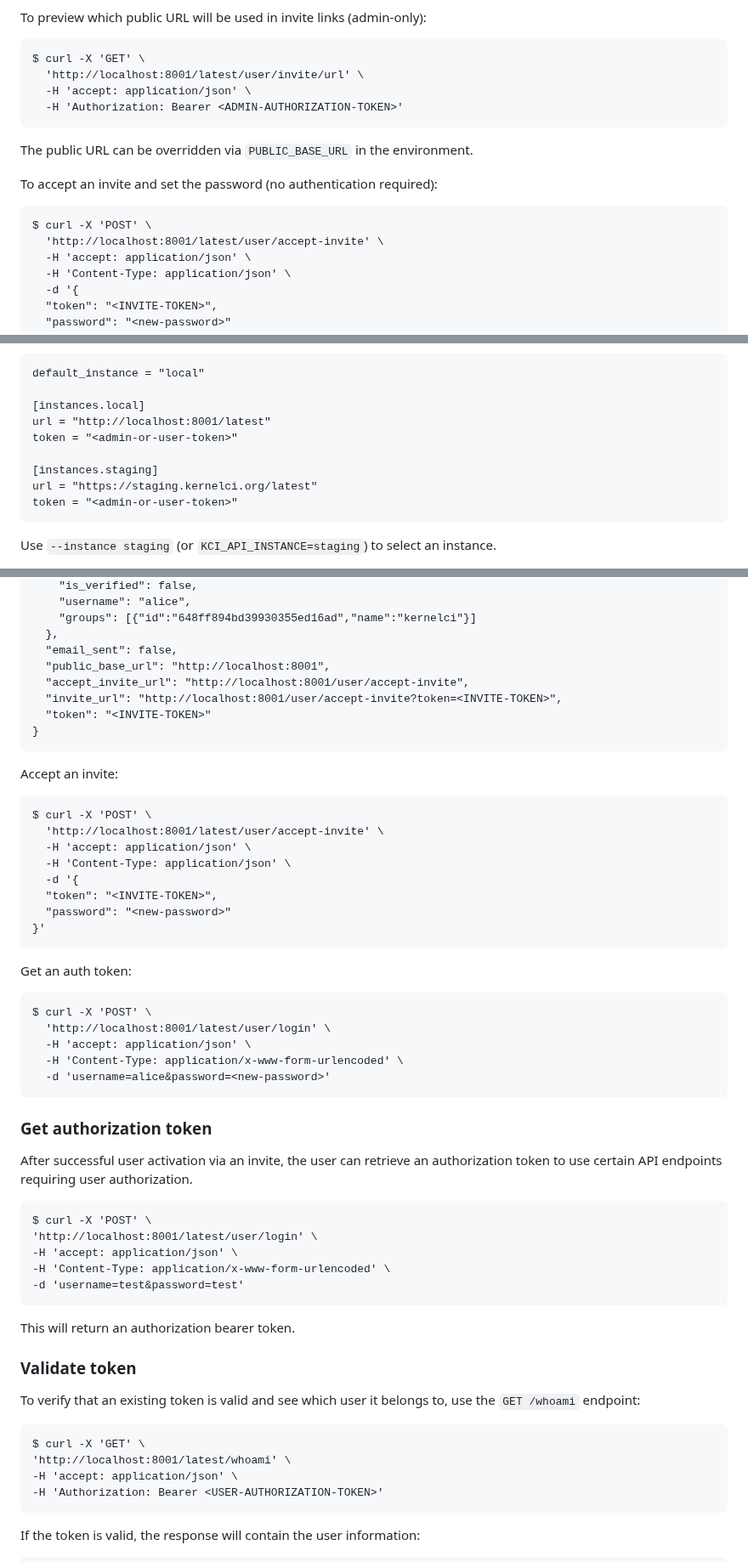
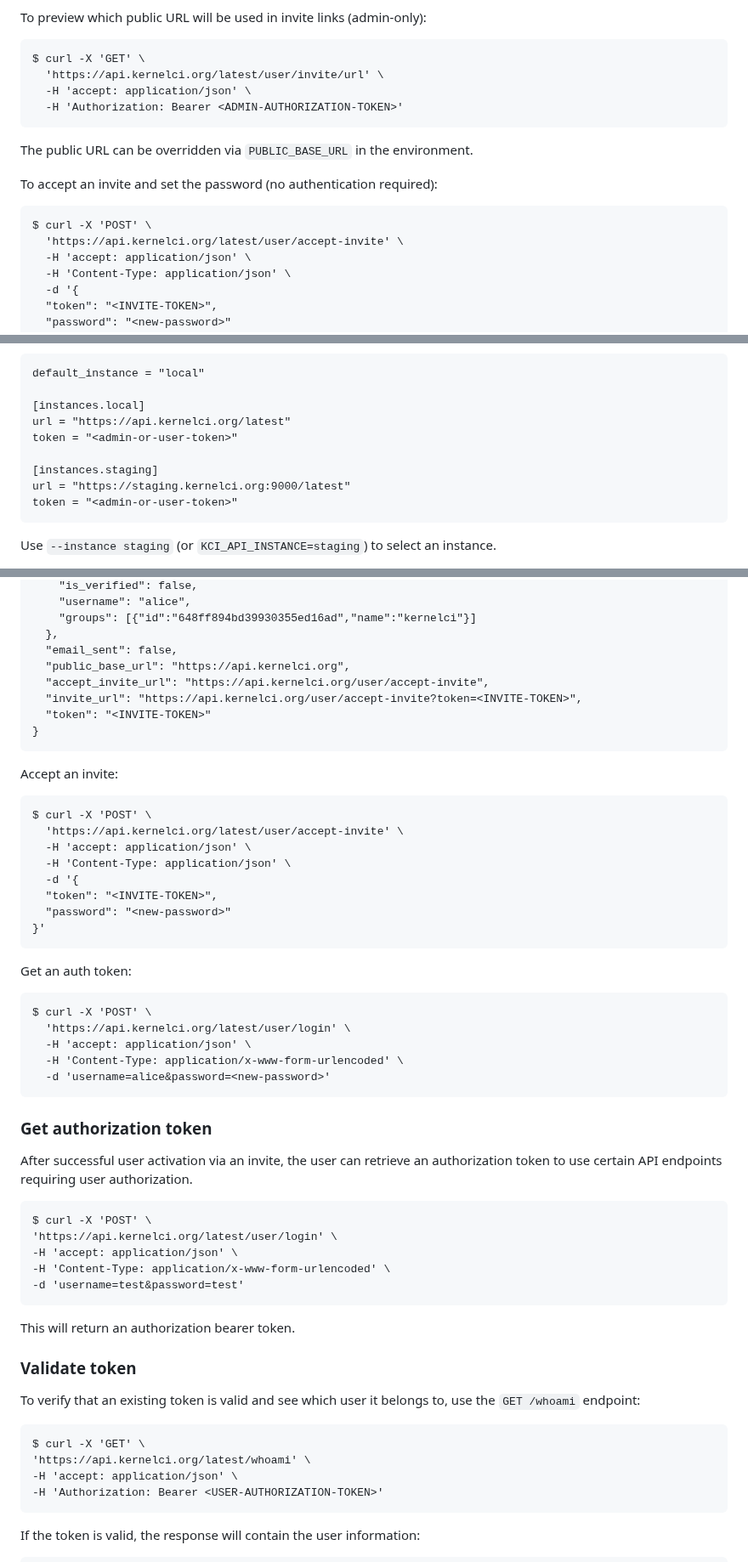
Before and after one commit to kernelci/kernelci-api, a Markdown page: doc/api-details.md, 3 parts joined by grey strips. Shown at 85% size. GitHub-like rendering.

````diff
--- a/doc/api-details.md
+++ b/doc/api-details.md
@@ -96,7 +96,7 @@ To preview which public URL will be used in invite links (admin-only):
 
 ```
 $ curl -X 'GET' \
-  'http://localhost:8001/latest/user/invite/url' \
+  'https://api.kernelci.org/latest/user/invite/url' \
   -H 'accept: application/json' \
   -H 'Authorization: Bearer <ADMIN-AUTHORIZATION-TOKEN>'
 ```
@@ -107,7 +107,7 @@ To accept an invite and set the password (no authentication required):
 
 ```
 $ curl -X 'POST' \
-  'http://localhost:8001/latest/user/accept-invite' \
+  'https://api.kernelci.org/latest/user/accept-invite' \
   -H 'accept: application/json' \
   -H 'Content-Type: application/json' \
   -d '{
@@ -140,11 +140,11 @@ Example config:
 default_instance = "local"
 
 [instances.local]
-url = "http://localhost:8001/latest"
+url = "https://api.kernelci.org/latest"
 token = "<admin-or-user-token>"
 
 [instances.staging]
-url = "https://staging.kernelci.org/latest"
+url = "https://staging.kernelci.org:9000/latest"
 token = "<admin-or-user-token>"
 ```
 
@@ -219,9 +219,9 @@ Sample response:
     "groups": [{"id":"648ff894bd39930355ed16ad","name":"kernelci"}]
   },
   "email_sent": false,
-  "public_base_url": "http://localhost:8001",
-  "accept_invite_url": "http://localhost:8001/user/accept-invite",
-  "invite_url": "http://localhost:8001/user/accept-invite?token=<INVITE-TOKEN>",
+  "public_base_url": "https://api.kernelci.org",
+  "accept_invite_url": "https://api.kernelci.org/user/accept-invite",
+  "invite_url": "https://api.kernelci.org/user/accept-invite?token=<INVITE-TOKEN>",
   "token": "<INVITE-TOKEN>"
 }
 ```
@@ -230,7 +230,7 @@ Accept an invite:
 
 ```
 $ curl -X 'POST' \
-  'http://localhost:8001/latest/user/accept-invite' \
+  'https://api.kernelci.org/latest/user/accept-invite' \
   -H 'accept: application/json' \
   -H 'Content-Type: application/json' \
   -d '{
@@ -243,7 +243,7 @@ Get an auth token:
 
 ```
 $ curl -X 'POST' \
-  'http://localhost:8001/latest/user/login' \
+  'https://api.kernelci.org/latest/user/login' \
   -H 'accept: application/json' \
   -H 'Content-Type: application/x-www-form-urlencoded' \
   -d 'username=alice&password=<new-password>'
@@ -257,7 +257,7 @@ authorization token to use certain API endpoints requiring user authorization.
 
 ```
 $ curl -X 'POST' \
-'http://localhost:8001/latest/user/login' \
+'https://api.kernelci.org/latest/user/login' \
 -H 'accept: application/json' \
 -H 'Content-Type: application/x-www-form-urlencoded' \
 -d 'username=test&password=test'
@@ -272,7 +272,7 @@ the `GET /whoami` endpoint:
 
 ```
 $ curl -X 'GET' \
-'http://localhost:8001/latest/whoami' \
+'https://api.kernelci.org/latest/whoami' \
 -H 'accept: application/json' \
 -H 'Authorization: Bearer <USER-AUTHORIZATION-TOKEN>'
 ```
````
Also changed, not shown: other parts of doc/api-details.md (+40 -40 lines).
